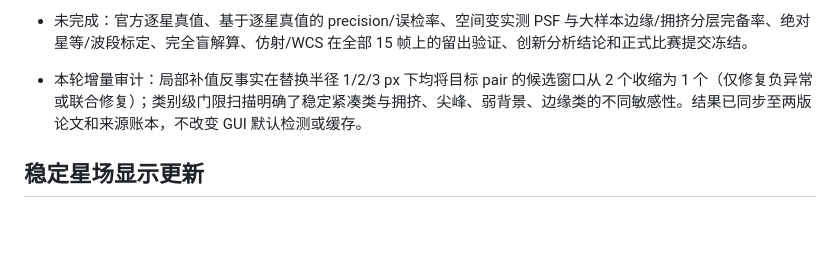
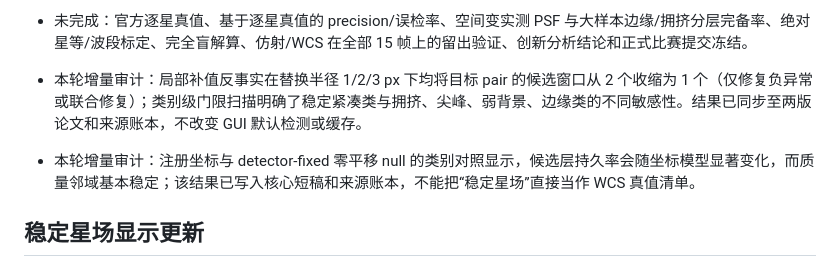
Before and after one commit to lycohana/rst19-sol, a Markdown page: README.md, the part around the change. GitHub-like rendering; blank space fills up the shorter version.

```diff
--- a/README.md
+++ b/README.md
@@ -788,6 +788,7 @@ rst19-ui
 - 未完成：官方逐星真值、基于逐星真值的 precision/误检率、空间变实测 PSF 与大样本边缘/拥挤分层完备率、绝对星等/波段标定、完全盲解算、仿射/WCS 在全部 15 帧上的留出验证、创新分析结论和正式比赛提交冻结。
 
 - 本轮增量审计：局部补值反事实在替换半径 1/2/3 px 下均将目标 pair 的候选窗口从 2 个收缩为 1 个（仅修复负异常或联合修复）；类别级门限扫描明确了稳定紧凑类与拥挤、尖峰、弱背景、边缘类的不同敏感性。结果已同步至两版论文和来源账本，不改变 GUI 默认检测或缓存。
+- 本轮增量审计：注册坐标与 detector-fixed 零平移 null 的类别对照显示，候选层持久率会随坐标模型显著变化，而质量邻域基本稳定；该结果已写入核心短稿和来源账本，不能把“稳定星场”直接当作 WCS 真值清单。
 ## 稳定星场显示更新
 
 2026-08-31：15 帧分析完成后，主图默认进入“稳定星场”层，直接显示当前帧实际存在的 `static/persistent` 点源；如需检查线状或点状运动证据，再点击右上角“运动候选”。稳定层不会为缺帧位置补画恒星，状态栏会显示当前帧实际可见点数。该行为更新了早期版本“完成后默认进入运动层”的说明，检测与轨迹分类口径不变。
```
Also changed, not shown: doc/05-论文答辩/report-source.md (+2 -0 lines), doc/05-论文答辩/竞赛论文核心短稿.md (+2 -0 lines).
